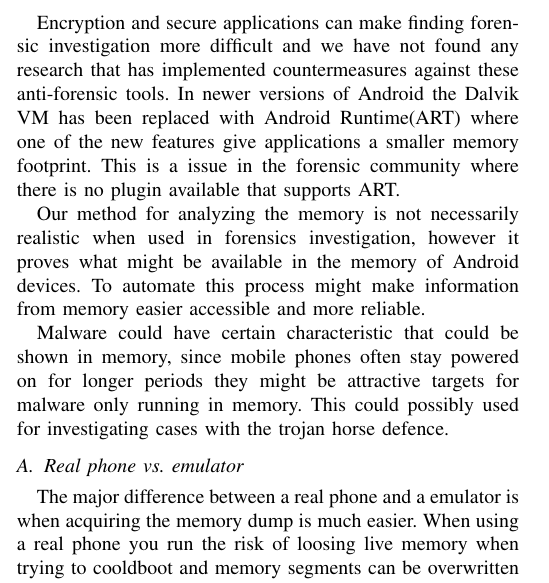
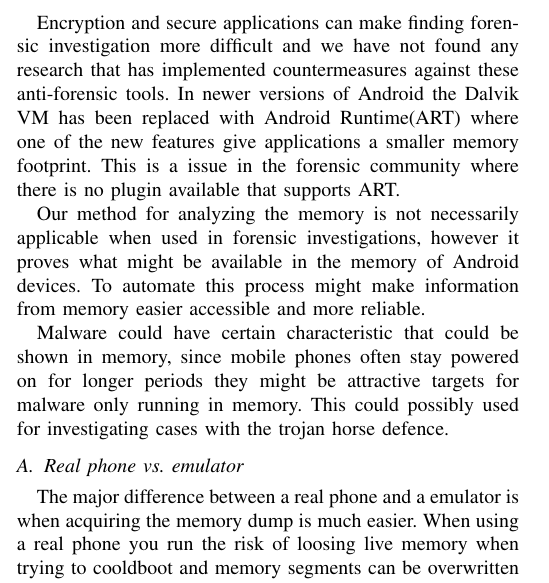
Before and after one commit to DownGoat/massive-tribble, a LaTeX paper (report/bak.report.tex, which reads report/conclusion/conclusion.tex): part of one column of page 4 of 6, cut so that both start at the same text. Compiled offline with pdfLaTeX.

Commit message:
fixed stuff in conclusion

```diff
--- a/report/conclusion/conclusion.tex
+++ b/report/conclusion/conclusion.tex
@@ -14,7 +14,7 @@ features give applications a smaller memory footprint. This is a issue in the fo
 plugin available that supports ART.
 
 %reliable, luck? needle in the heystack
-Our method for analyzing the memory is not necessarily realistic when used in forensics investigation,
+Our method for analyzing the memory is not necessarily applicable when used in forensic investigations,
 however it proves what might be available in the memory of Android devices.
 To automate this process might make information from memory easier accessible and more reliable.
 
```
Also changed, not shown: 1 other file.
